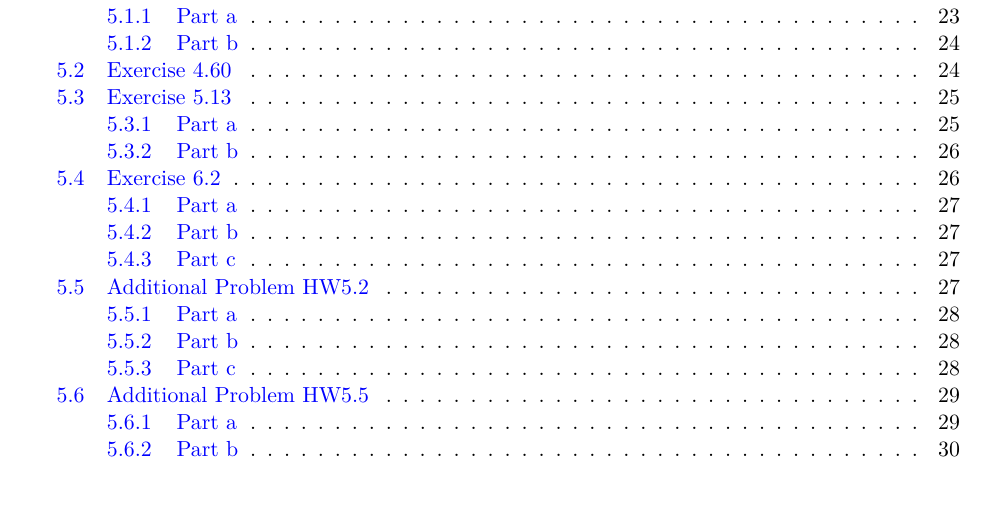
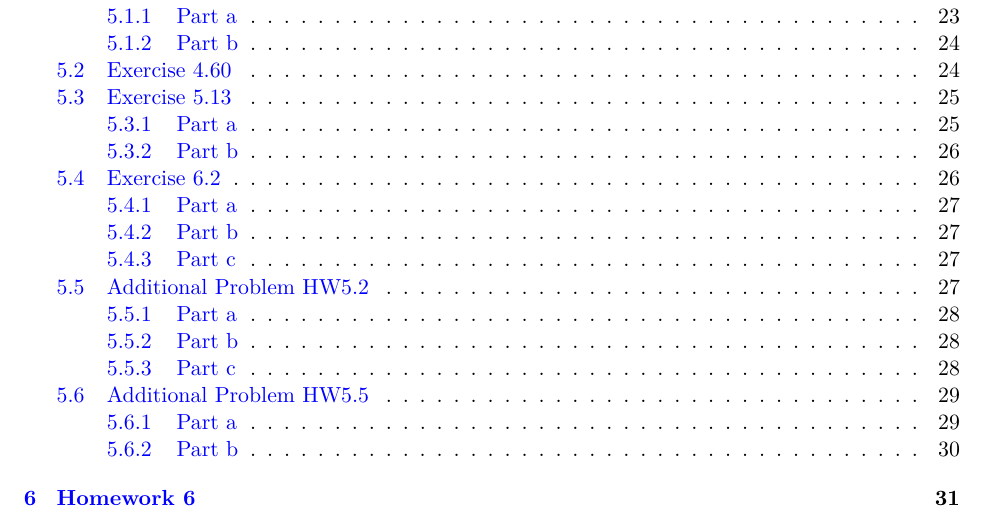
Before and after one commit to Hansespinosa2/cvx-opt-fall24, a LaTeX problem sheet (homework solutions/main.tex, which reads homework solutions/hw6/hw6-espinosa.tex): part of page 3 of 30 before the commit and part of page 3 of 31 after it, cut so that both start at the same text. Compiled offline with pdfLaTeX.

Commit message:
Create files for HW6

```diff
--- /dev/null
+++ b/homework solutions/hw6/hw6-espinosa.tex
@@ -0,0 +1 @@
+\section{Homework 6}
```
Also changed, not shown: homework solutions/main.tex (+1 -0 lines), homework solutions/main.pdf, 9 other files.
